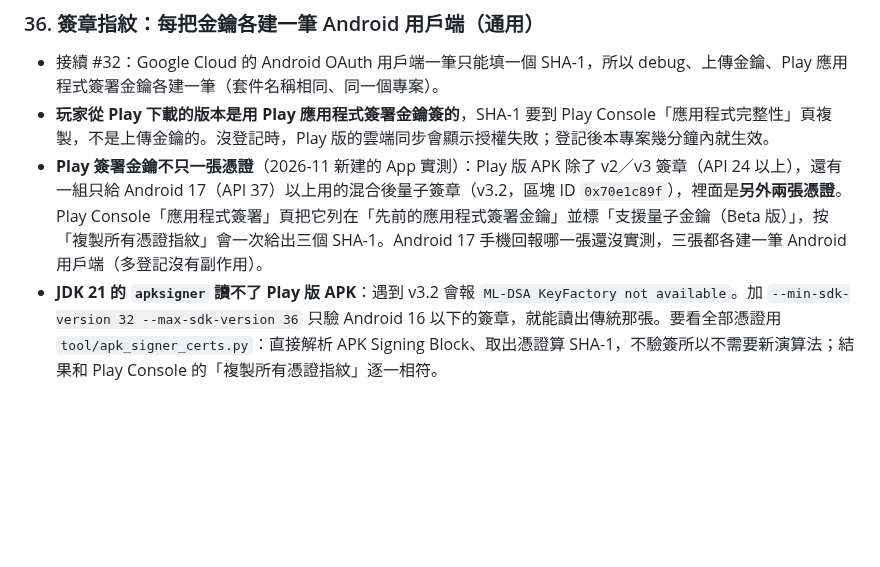
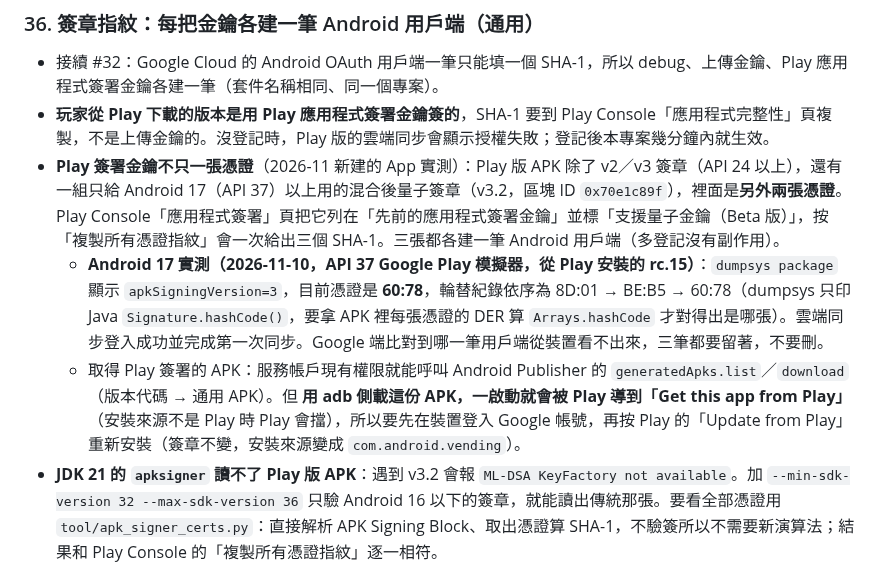
Before and after one commit to GoneTone/wuthering-waves-convene-gacha-analyzer, a Markdown page: docs/Android移植筆記.md, the part around the change. GitHub-like rendering; blank space fills up the shorter version.

Commit message:
docs(android): record the Android 17 sign-in check on a Play install
On API 37 the system reports the post-quantum certificate 60:78 as the
current signer (lineage 8D:01 -> BE:B5 -> 60:78) and cloud sync sign-in
works for the Play-installed rc.15. Also note that a sideloaded Play-signed
APK is redirected to "Get this app from Play" and must be reinstalled
through Play.

Co-Authored-By: Claude Opus 5.5 <noreply@anthropic.com>

```diff
--- a/docs/Android移植筆記.md
+++ b/docs/Android移植筆記.md
@@ -434,7 +434,9 @@ encore API 回傳的圖片網址變成 `https://api-v2.encore.moe/api/resource/.
 
 - 接續 #32：Google Cloud 的 Android OAuth 用戶端一筆只能填一個 SHA-1，所以 debug、上傳金鑰、Play 應用程式簽署金鑰各建一筆（套件名稱相同、同一個專案）。
 - **玩家從 Play 下載的版本是用 Play 應用程式簽署金鑰簽的**，SHA-1 要到 Play Console「應用程式完整性」頁複製，不是上傳金鑰的。沒登記時，Play 版的雲端同步會顯示授權失敗；登記後本專案幾分鐘內就生效。
-- **Play 簽署金鑰不只一張憑證**（2026-11 新建的 App 實測）：Play 版 APK 除了 v2／v3 簽章（API 24 以上），還有一組只給 Android 17（API 37）以上用的混合後量子簽章（v3.2，區塊 ID `0x70e1c89f`），裡面是**另外兩張憑證**。Play Console「應用程式簽署」頁把它列在「先前的應用程式簽署金鑰」並標「支援量子金鑰（Beta 版）」，按「複製所有憑證指紋」會一次給出三個 SHA-1。Android 17 手機回報哪一張還沒實測，三張都各建一筆 Android 用戶端（多登記沒有副作用）。
+- **Play 簽署金鑰不只一張憑證**（2026-11 新建的 App 實測）：Play 版 APK 除了 v2／v3 簽章（API 24 以上），還有一組只給 Android 17（API 37）以上用的混合後量子簽章（v3.2，區塊 ID `0x70e1c89f`），裡面是**另外兩張憑證**。Play Console「應用程式簽署」頁把它列在「先前的應用程式簽署金鑰」並標「支援量子金鑰（Beta 版）」，按「複製所有憑證指紋」會一次給出三個 SHA-1。三張都各建一筆 Android 用戶端（多登記沒有副作用）。
+  - **Android 17 實測（2026-11-10，API 37 Google Play 模擬器，從 Play 安裝的 rc.15）**：`dumpsys package` 顯示 `apkSigningVersion=3`，目前憑證是 **60:78**，輪替紀錄依序為 8D:01 → BE:B5 → 60:78（dumpsys 只印 Java `Signature.hashCode()`，要拿 APK 裡每張憑證的 DER 算 `Arrays.hashCode` 才對得出是哪張）。雲端同步登入成功並完成第一次同步。Google 端比對到哪一筆用戶端從裝置看不出來，三筆都要留著，不要刪。
+  - 取得 Play 簽署的 APK：服務帳戶現有權限就能呼叫 Android Publisher 的 `generatedApks.list`／`download`（版本代碼 → 通用 APK）。但 **用 adb 側載這份 APK，一啟動就會被 Play 導到「Get this app from Play」**（安裝來源不是 Play 時 Play 會擋），所以要先在裝置登入 Google 帳號，再按 Play 的「Update from Play」重新安裝（簽章不變，安裝來源變成 `com.android.vending`）。
 - **JDK 21 的 `apksigner` 讀不了 Play 版 APK**：遇到 v3.2 會報 `ML-DSA KeyFactory not available`。加 `--min-sdk-version 32 --max-sdk-version 36` 只驗 Android 16 以下的簽章，就能讀出傳統那張。要看全部憑證用 `tool/apk_signer_certs.py`：直接解析 APK Signing Block、取出憑證算 SHA-1，不驗簽所以不需要新演算法；結果和 Play Console 的「複製所有憑證指紋」逐一相符。
 - Play Console 的選單位置常改版，找不到「應用程式簽署」頁時，先從手機上已安裝的 Play 版讀（`adb shell pm path --user 0 <套件>` → `adb pull` → `tool/apk_signer_certs.py`），兩邊的值一樣。
 
```
